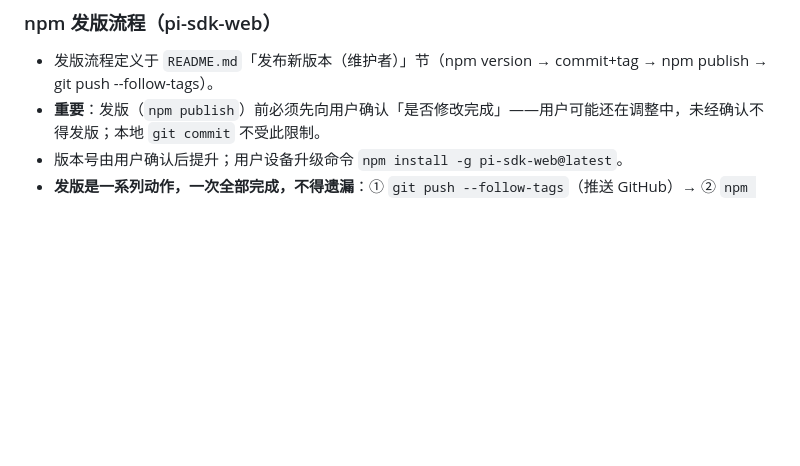
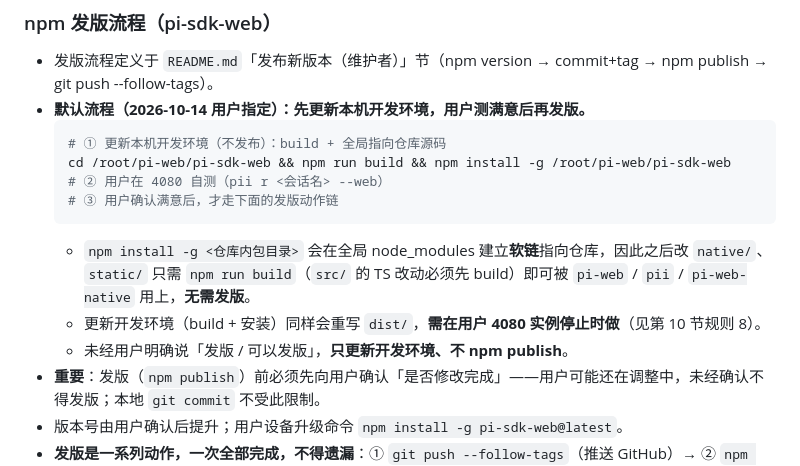
Before and after one commit to maxdai/pi-web, a Markdown page: AGENTS.md, the part around the change. Drawn GitHub-style; blank space fills up the shorter version.

Commit message:
AGENTS: default flow - update local dev env for user testing on 4080 before releasing

````diff
--- a/AGENTS.md
+++ b/AGENTS.md
@@ -89,6 +89,17 @@ pii r <name> --web <port>   # Web 服务，使用指定端口
 ### npm 发版流程（pi-sdk-web）
 
 - 发版流程定义于 `README.md`「发布新版本（维护者）」节（npm version → commit+tag → npm publish → git push --follow-tags）。
+- **默认流程（2026-10-14 用户指定）：先更新本机开发环境，用户测满意后再发版。**
+  ```bash
+  # ① 更新本机开发环境（不发布）：build + 全局指向仓库源码
+  cd /root/pi-web/pi-sdk-web && npm run build && npm install -g /root/pi-web/pi-sdk-web
+  # ② 用户在 4080 自测（pii r <会话名> --web）
+  # ③ 用户确认满意后，才走下面的发版动作链
+  ```
+  - `npm install -g <仓库内包目录>` 会在全局 node_modules 建立**软链**指向仓库，因此之后改 `native/`、`static/`
+    只需 `npm run build`（`src/` 的 TS 改动必须先 build）即可被 `pi-web` / `pii` / `pi-web-native` 用上，**无需发版**。
+  - 更新开发环境（build + 安装）同样会重写 `dist/`，**需在用户 4080 实例停止时做**（见第 10 节规则 8）。
+  - 未经用户明确说「发版 / 可以发版」，**只更新开发环境、不 npm publish**。
 - **重要**：发版（`npm publish`）前必须先向用户确认「是否修改完成」——用户可能还在调整中，未经确认不得发版；本地 `git commit` 不受此限制。
 - 版本号由用户确认后提升；用户设备升级命令 `npm install -g pi-sdk-web@latest`。
 - **发版是一系列动作，一次全部完成，不得遗漏**：① `git push --follow-tags`（推送 GitHub）→ ② `npm publish`（发布 npm）→ ③ `npm install -g pi-sdk-web@<版本>`（更新本机全局安装）。三步按序执行并各自验证。
````
